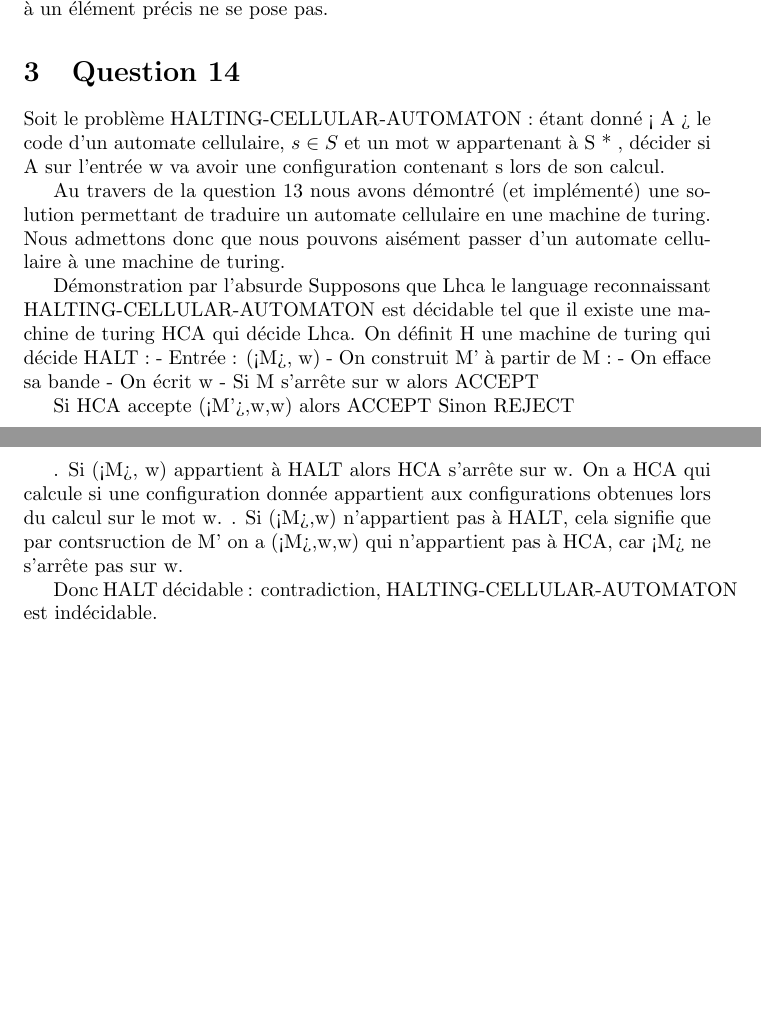
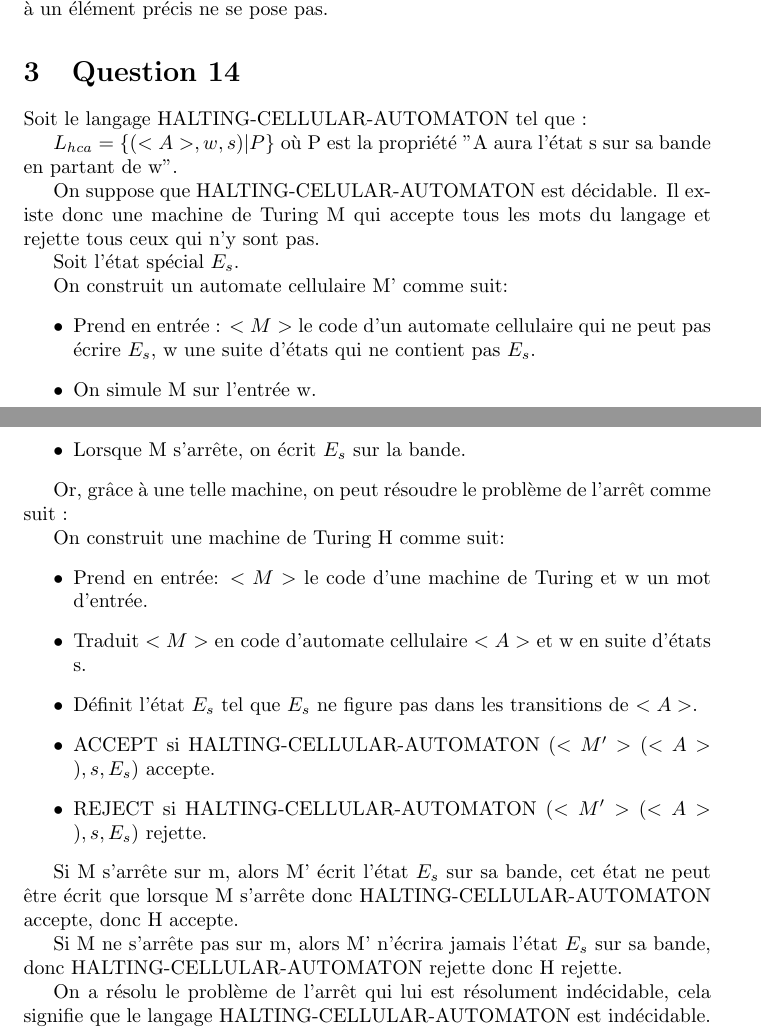
Before and after one commit to LugolBis/Meta-Simulation, a LaTeX document (tex/rapport.tex): two parts of pages 2 and 3 of 3, joined at a grey line, cut so that both start at the same text, the shorter picture padded with empty space. Compiled offline with pdfLaTeX.

Commit message:
Correction du dernier exercice

```diff
--- a/tex/rapport.tex
+++ b/tex/rapport.tex
@@ -37,31 +37,37 @@
   le problème de la complexité O(n) pour accéder à un élément précis ne se pose pas.
 
   \section{Question 14}
-      Soit le problème HALTING-CELLULAR-AUTOMATON : étant donné < A > le code
-  d’un automate cellulaire, $s \in S$ et un mot w appartenant à S * , décider si A sur l’entrée w va avoir une configuration
-  contenant s lors de son calcul.
+      Soit le langage HALTING-CELLULAR-AUTOMATON tel que :
 
-  Au travers de la question 13 nous avons démontré (et implémenté) une solution permettant de traduire un
-  automate cellulaire en une machine de turing.
-  Nous admettons donc que nous pouvons aisément passer d'un automate cellulaire à une machine de turing.
+      $L_{hca} = \{(<A>, w, s) \vert P\}$ où P est la propriété "A aura l'état s sur sa bande en partant de w".
 
-  Démonstration par l'absurde
-  Supposons que Lhca le language reconnaissant HALTING-CELLULAR-AUTOMATON est décidable tel que il existe
-  une machine de turing HCA qui décide Lhca.
-  On définit H une machine de turing qui décide HALT :
-  - Entrée : (<M>, w)
-  - On construit M' à partir de M :
-    - On efface sa bande
-    - On écrit w
-    - Si M s'arrête sur w alors ACCEPT
+      On suppose que HALTING-CELULAR-AUTOMATON est décidable. Il existe donc une machine de Turing M qui accepte tous les mots du langage
+    et rejette tous ceux qui n'y sont pas.
 
-  Si HCA accepte (<M'>,w,w) alors ACCEPT
-    Sinon REJECT
+    Soit l'état spécial $E_s$.
 
-  . Si (<M>, w) appartient à HALT alors HCA s'arrête sur w. On a HCA qui calcule si une configuration donnée
-  appartient aux configurations obtenues lors du calcul sur le mot w.
-  . Si (<M>,w) n'appartient pas à HALT, cela signifie que par contsruction de M' on a (<M>,w,w) qui n'appartient pas à HCA, car <M> ne s'arrête pas sur w.
+    On construit un automate cellulaire M' comme suit:
+    \begin{itemize}
+    \item Prend en entrée : $<M>$ le code d'un automate cellulaire qui ne peut pas écrire $E_s$, w une suite d'états qui ne contient pas $E_s$.
+    \item On simule M sur l'entrée w.
+    \item Lorsque M s'arrête, on écrit $E_s$ sur la bande.
+    \end{itemize}
 
-  Donc HALT décidable : contradiction, HALTING-CELLULAR-AUTOMATON est indécidable.
+    Or, grâce à une telle machine, on peut résoudre le problème de l'arrêt comme suit :
+
+    On construit une machine de Turing H comme suit:
+    \begin{itemize}
+    \item Prend en entrée: $<M>$ le code d'une machine de Turing et w un mot d'entrée.
+    \item Traduit $<M>$ en code d'automate cellulaire $<A>$ et w en suite d'états s.
+    \item Définit l'état $E_s$ tel que $E_s$ ne figure pas dans les transitions de $<A>$.
+    \item ACCEPT si HALTING-CELLULAR-AUTOMATON $( <M'> (<A>), s, E_s)$ accepte.
+    \item REJECT si HALTING-CELLULAR-AUTOMATON $( <M'> (<A>), s, E_s)$ rejette.
+    \end{itemize}
+
+    Si M s'arrête sur m, alors M' écrit l'état $E_s$ sur sa bande, cet état ne peut être écrit que lorsque M s'arrête donc HALTING-CELLULAR-AUTOMATON accepte, donc H accepte.
+
+    Si M ne s'arrête pas sur m, alors M' n'écrira jamais l'état $E_s$ sur sa bande, donc HALTING-CELLULAR-AUTOMATON rejette donc H rejette.
+
+    On a résolu le problème de l'arrêt qui lui est résolument indécidable, cela signifie que le langage HALTING-CELLULAR-AUTOMATON est indécidable.
 
 \end{document}
```
